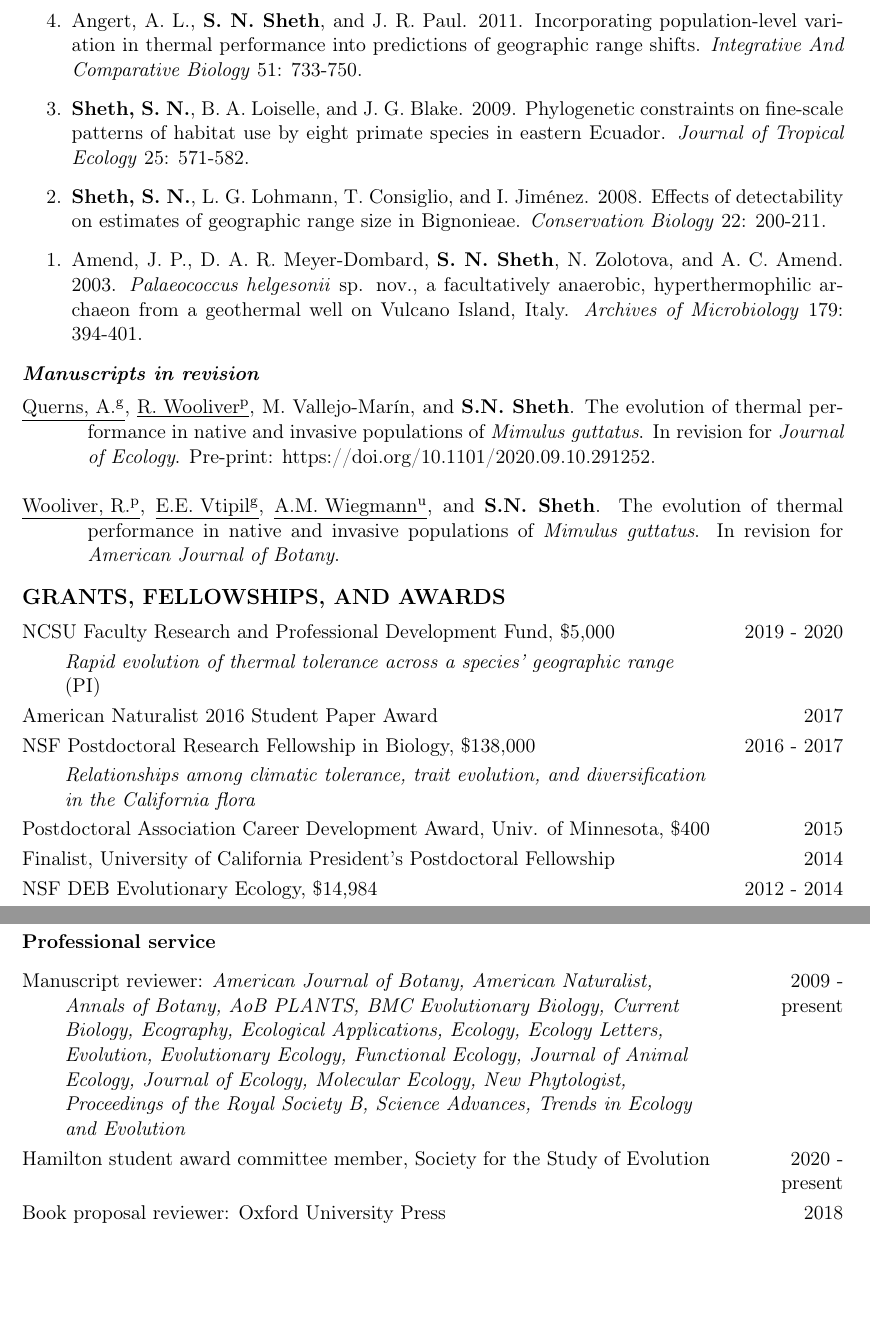
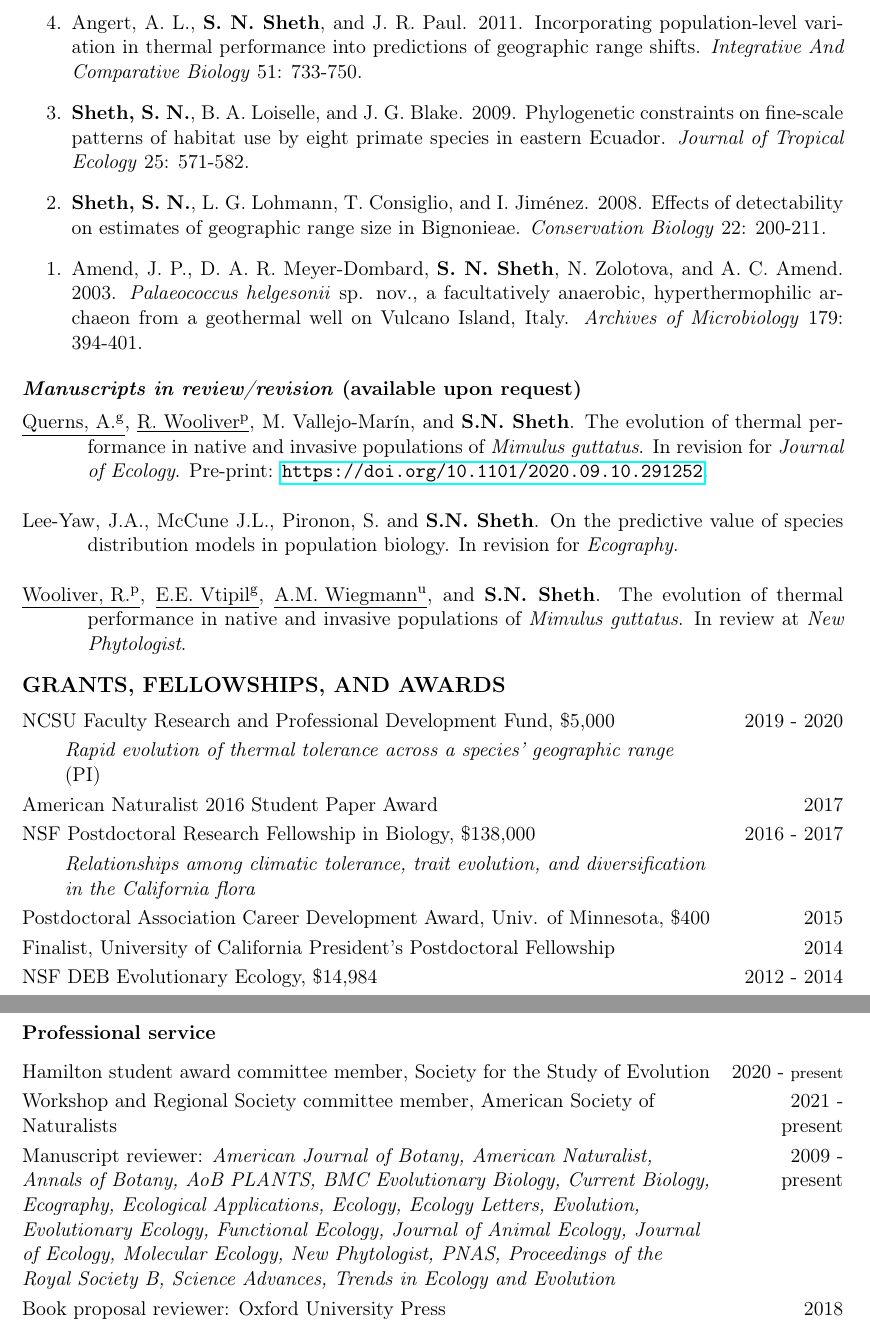
Before and after one commit to snsheth/Sheth_CV, a LaTeX CV (Sheth_CV.tex): two parts of pages 3 and 8 of 9, joined at a grey line, cut so that both start at the same text, the shorter picture padded with empty space. Compiled offline with pdfLaTeX.

Commit message:
Minor updates

```diff
--- a/Sheth_CV.tex
+++ b/Sheth_CV.tex
@@ -230,20 +230,22 @@ Undergraduate student\textsuperscript{u}; Graduate student\textsuperscript{g}; P
 \end{enumerate}
 \end{hangparas}
 
-\subsection*{\textit{Manuscripts in revision}}
+\subsection*{\textit{Manuscripts in review/revision} (available upon request)}
 
 \begin{hangparas}{.5in}{1}
 
 \underline{Querns, A.\textsuperscript{g}}, \underline{R. Wooliver\textsuperscript{p}}, M. Vallejo-Mar\'in, and \textbf{S.N. Sheth}. The evolution of thermal performance in native and invasive populations of \emph{Mimulus guttatus}. In revision for \emph{Journal of Ecology}.
-Pre-print: https://doi.org/10.1101/2020.09.10.291252. \tabularnewline
+Pre-print: \url{https://doi.org/10.1101/2020.09.10.291252}. \tabularnewline
 
-\underline{Wooliver, R.\textsuperscript{p}}, \underline{E.E. Vtipil\textsuperscript{g}}, \underline{A.M. Wiegmann\textsuperscript{u}}, and \textbf{S.N. Sheth}. The evolution of thermal performance in native and invasive populations of \emph{Mimulus guttatus}. In revision for \emph{American Journal of Botany}.
+Lee-Yaw, J.A., McCune J.L., Pironon, S. and \textbf{S.N. Sheth}. On the predictive value of species distribution models in population biology. In revision for \emph{Ecography}.\tabularnewline
 
+\underline{Wooliver, R.\textsuperscript{p}}, \underline{E.E. Vtipil\textsuperscript{g}}, \underline{A.M. Wiegmann\textsuperscript{u}}, and \textbf{S.N. Sheth}. The evolution of thermal performance in native and invasive populations of \emph{Mimulus guttatus}. In review at \emph{New Phytologist}.
 \end{hangparas}
 
 %----------------------------------------------------------------------------------------
 %	GRANTS, FELLOWSHIPS, AND AWARDS
 %----------------------------------------------------------------------------------------
+
 \vspace{2ex}
 %\begin{flushleft}
 \section*{GRANTS, FELLOWSHIPS, AND AWARDS}
@@ -282,19 +285,19 @@ Graduate Student Research Award, Botanical Society of America, \$500 & 2010
 Finalist, Environmental Protection Agency STAR Graduate Fellowship & 2009
 \tabularnewline
 
+% Move this chunk as needed to adjust page breaks
+\end{tabularx}
+
+\renewcommand{\arraystretch}{1.2}
+\begin{tabularx}{\textwidth}{@{}>{\raggedright}p{5.25in} >{\raggedleft}X@{}}
+% End of chunk
+
 Steinkamp Fund, Colorado Native Plant Society, \$1,000 & 2009
 \tabularnewline
 
 Women in Natural Sciences Travel Grant, Colorado State University, \$300 & 2009\tabularnewline
 
 Awards from Department of Biology, Colorado State University, \$7,425 & 2009 - 2014\tabularnewline
-
-% Move this chunk as needed to adjust page breaks
-\end{tabularx}
-
-\renewcommand{\arraystretch}{1.2}
-\begin{tabularx}{\textwidth}{@{}>{\raggedright}p{5.25in} >{\raggedleft}X@{}}
-% End of chunk
 
 Grad. Degree Program in Ecology Fellowship, Colorado State University, \$1,000 & 2008 \tabularnewline
 
@@ -556,8 +559,10 @@ Biology faculty search committee, Colorado State University \hfill{2012 - 2013}
 \subsection*{Professional service}
 \renewcommand{\arraystretch}{1.2}
 \begin{tabularx}{\textwidth}{@{}>{\raggedright}p{5.25in} >{\raggedleft}X@{}}
-\hangindent=5ex Manuscript reviewer: \emph{American Journal of Botany, American Naturalist, Annals of Botany, AoB PLANTS, BMC Evolutionary Biology, Current Biology, Ecography, Ecological Applications, Ecology, Ecology Letters, Evolution, Evolutionary Ecology, Functional Ecology, Journal of Animal Ecology, Journal of Ecology, Molecular Ecology, New Phytologist, Proceedings of the Royal Society B, Science Advances, Trends in Ecology and Evolution} & 2009 - present \tabularnewline
-Hamilton student award committee member, Society for the Study of Evolution & 2020 - present \tabularnewline
+\hangindent=5ex
+Hamilton student award committee member, Society for the Study of Evolution & 2020 - \footnotesize{present} \tabularnewline
+Workshop and Regional Society committee member, American Society of Naturalists & 2021 - present \tabularnewline
+Manuscript reviewer: \emph{American Journal of Botany, American Naturalist, Annals of Botany, AoB PLANTS, BMC Evolutionary Biology, Current Biology, Ecography, Ecological Applications, Ecology, Ecology Letters, Evolution, Evolutionary Ecology, Functional Ecology, Journal of Animal Ecology, Journal of Ecology, Molecular Ecology, New Phytologist, PNAS, Proceedings of the Royal Society B, Science Advances, Trends in Ecology and Evolution} & 2009 - present \tabularnewline
 Book proposal reviewer: Oxford University Press & 2018 \tabularnewline
 Proposal reviewer: NSF DEB, Population and Community Ecology & 2014
 \end{tabularx}
```
Also changed, not shown: Sheth_CV-concordance.tex (+1 -1 lines), Sheth_CV.pdf, Sheth_CV.tex (23 more changed lines), 3 other files.
